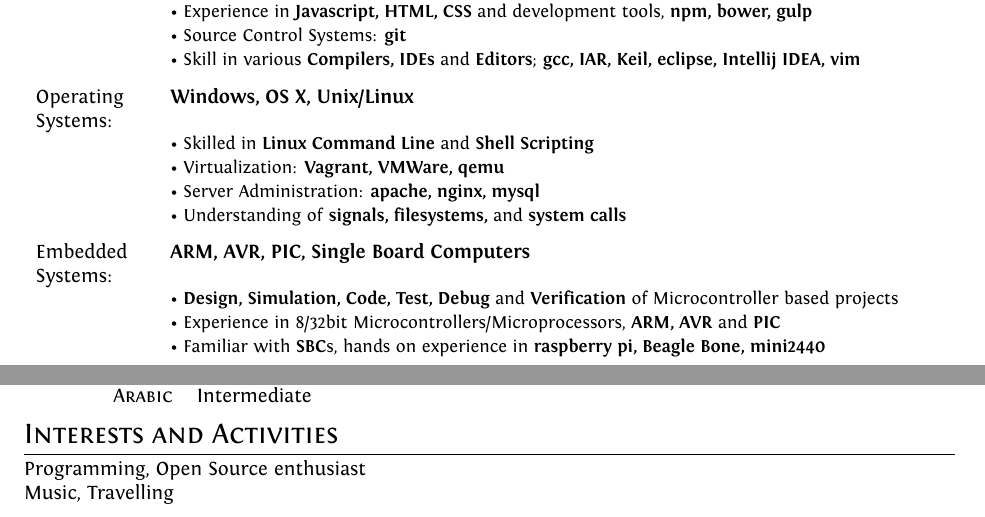
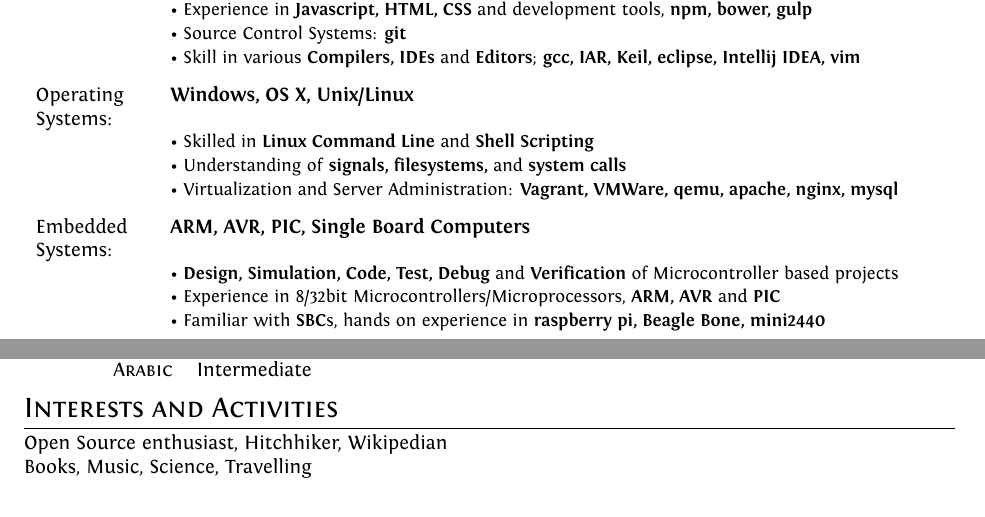
Before and after one commit to artronics/cv, a LaTeX CV (cv.tex, which reads skills/t3lab_skills.tex): two parts of pages 1 and 2 of 2, joined at a grey line, cut so that both start at the same text. Compiled offline with XeLaTeX.

Commit message:
t3lab sent resume

```diff
--- a/cv.tex
+++ b/cv.tex
@@ -136,7 +136,7 @@ ItalicFont = Fontin-Italic.otf
 \end{tabular}
 
 \section{Interests and Activities}
-Programming, Open Source enthusiast\\
-Music, Travelling
+Open Source enthusiast, Hitchhiker, Wikipedian\\
+Books, Music, Science, Travelling
 
 \end{document}
--- /dev/null
+++ b/skills/t3lab_skills.tex
@@ -0,0 +1,24 @@
+\begin{tabu}{X X[7]}
+    Programming Languages:& \textbf{Java, C, C++, C\#, Assembly, PHP, Javascript}\\&
+    \small\textbullet~\textbf{Full-Stack Developer} with high expertise in back end technologies\normalsize\\&
+    \small\textbullet~Complete knowledge of \textbf{Object Oriented Programming} and \textbf{Design Patterns}\normalsize\\&
+    \small\textbullet~Understanding of \textbf{Unit Testing,} \textbf{Source Control} and \textbf{Documentation}\normalsize\\&
+    \small\textbullet~Familiar with \textbf{Relational Database,} \textbf{MySQL, SQL Server} and \textbf{ORM} frameworks\normalsize\\&
+    \small\textbullet~Experience in \textbf{Javascript, HTML, CSS} and development tools, \textbf{npm, bower, gulp}\normalsize\\&
+    \small\textbullet~Source Control Systems: \textbf{git}\normalsize\\&
+    \small\textbullet~Skill in various \textbf{Compilers, IDEs} and \textbf{Editors}; \textbf{gcc, IAR, Keil, eclipse, Intellij IDEA, vim }\normalsize
+\end{tabu}
+
+\begin{tabu}{X X[7]}
+    Operating Systems:& \textbf{Windows, OS X, Unix/Linux}\\&
+    \small\textbullet~Skilled in \textbf{Linux Command Line} and \textbf{Shell Scripting}\normalsize\\&
+    \small\textbullet~Understanding of \textbf{signals, filesystems,} and \textbf{system calls}\normalsize\\&
+    \small\textbullet~Virtualization and Server Administration: \textbf{Vagrant, VMWare, qemu, apache, nginx, mysql}\normalsize
+\end{tabu}
+
+\begin{tabu}{X X[7]}
+    Embedded Systems:& \textbf{ARM, AVR, PIC, Single Board Computers}\\&
+    \small\textbullet~\textbf{Design, Simulation, Code, Test, Debug} and \textbf{Verification} of Microcontroller based projects\normalsize\\&
+    \small\textbullet~Experience in 8/32bit Microcontrollers/Microprocessors, \textbf{ARM, AVR} and \textbf{PIC}\normalsize\\&
+    \small\textbullet~Familiar with \textbf{SBC}s, hands on experience in \textbf{raspberry pi, Beagle Bone, mini2440}\normalsize
+\end{tabu}
```
Also changed, not shown: cv.tex (2 more changed lines), skills/t3lab_skills.tex (8 more changed lines).
